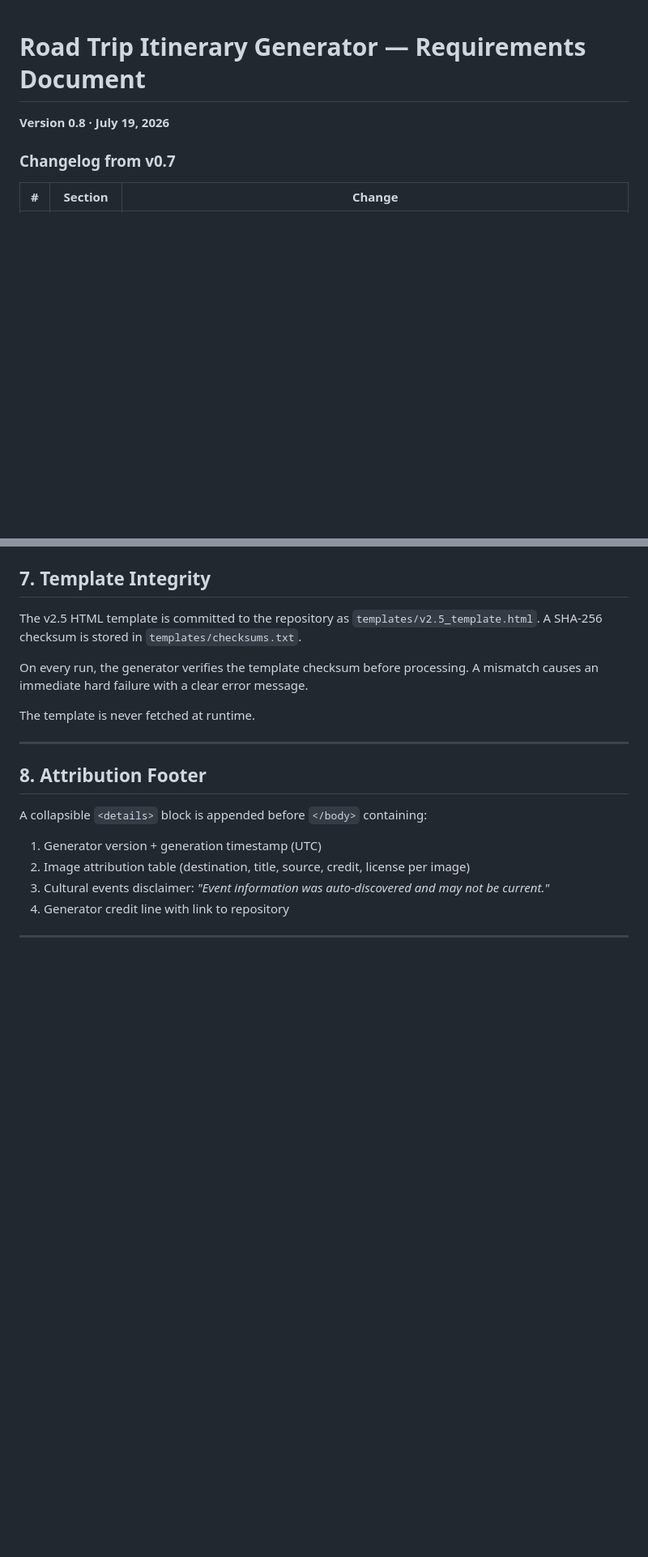
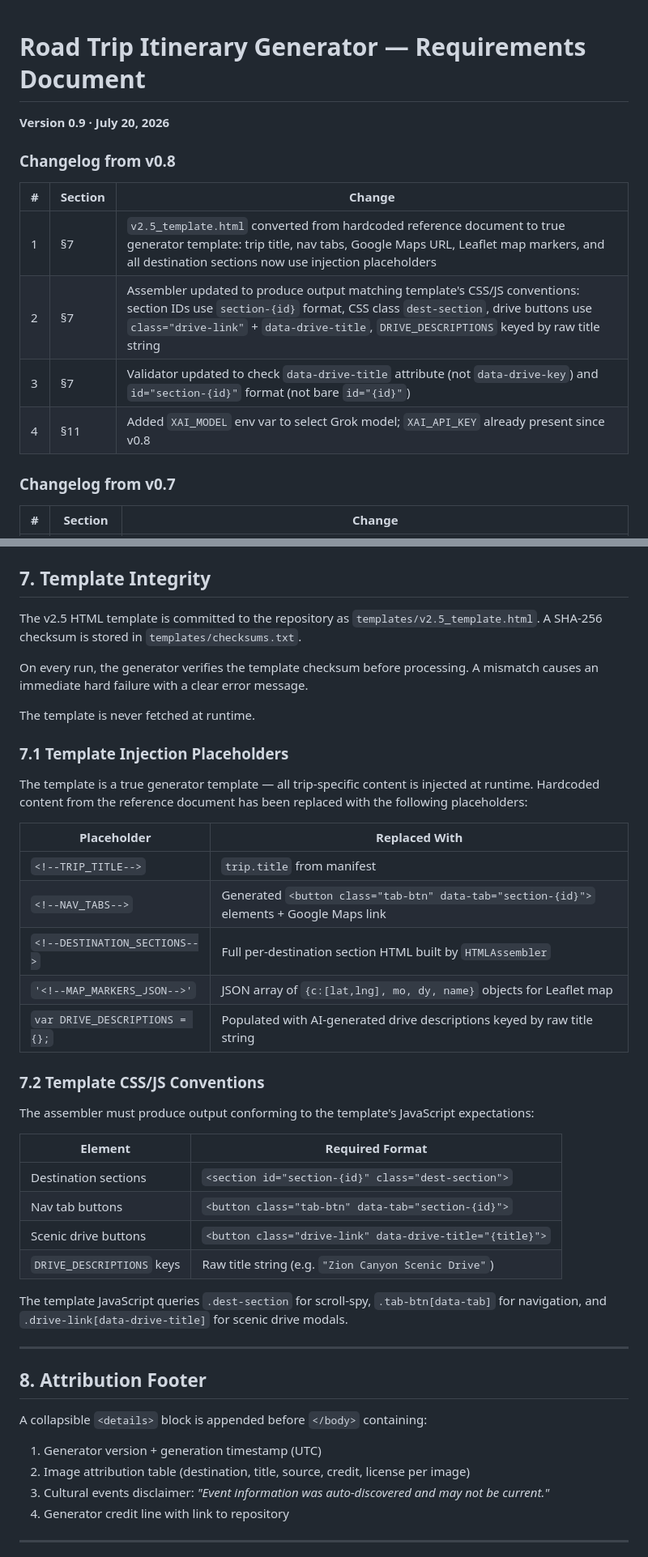
Before and after one commit to flysoftware-git/road-trip-generator, a Markdown page: docs/requirements.md, 2 parts joined by grey strips. Shown at 81% size. Rendered like a GitHub page; blank space fills up the shorter version.

Commit message:
docs: Bump to v0.9 — document template conversion plan and assembler/validator conventions

```diff
--- a/docs/requirements.md
+++ b/docs/requirements.md
@@ -1,5 +1,13 @@
 # Road Trip Itinerary Generator — Requirements Document
-**Version 0.8 · July 19, 2026**
+**Version 0.9 · July 20, 2026**
+
+### Changelog from v0.8
+| # | Section | Change |
+|---|---|---|
+| 1 | §7 | `v2.5_template.html` converted from hardcoded reference document to true generator template: trip title, nav tabs, Google Maps URL, Leaflet map markers, and all destination sections now use injection placeholders |
+| 2 | §7 | Assembler updated to produce output matching template's CSS/JS conventions: section IDs use `section-{id}` format, CSS class `dest-section`, drive buttons use `class="drive-link"` + `data-drive-title`, `DRIVE_DESCRIPTIONS` keyed by raw title string |
+| 3 | §7 | Validator updated to check `data-drive-title` attribute (not `data-drive-key`) and `id="section-{id}"` format (not bare `id="{id}"`) |
+| 4 | §11 | Added `XAI_MODEL` env var to select Grok model; `XAI_API_KEY` already present since v0.8 |
 
 ### Changelog from v0.7
 | # | Section | Change |
@@ -276,6 +284,31 @@ On every run, the generator verifies the template checksum before processing. A
 
 The template is never fetched at runtime.
 
+### 7.1 Template Injection Placeholders
+
+The template is a true generator template — all trip-specific content is injected at runtime. Hardcoded content from the reference document has been replaced with the following placeholders:
+
+| Placeholder | Replaced With |
+|---|---|
+| `<!--TRIP_TITLE-->` | `trip.title` from manifest |
+| `<!--NAV_TABS-->` | Generated `<button class="tab-btn" data-tab="section-{id}">` elements + Google Maps link |
+| `<!--DESTINATION_SECTIONS-->` | Full per-destination section HTML built by `HTMLAssembler` |
+| `'<!--MAP_MARKERS_JSON-->'` | JSON array of `{c:[lat,lng], mo, dy, name}` objects for Leaflet map |
+| `var DRIVE_DESCRIPTIONS = {};` | Populated with AI-generated drive descriptions keyed by raw title string |
+
+### 7.2 Template CSS/JS Conventions
+
+The assembler must produce output conforming to the template's JavaScript expectations:
+
+| Element | Required Format |
+|---|---|
+| Destination sections | `<section id="section-{id}" class="dest-section">` |
+| Nav tab buttons | `<button class="tab-btn" data-tab="section-{id}">` |
+| Scenic drive buttons | `<button class="drive-link" data-drive-title="{title}">` |
+| `DRIVE_DESCRIPTIONS` keys | Raw title string (e.g. `"Zion Canyon Scenic Drive"`) |
+
+The template JavaScript queries `.dest-section` for scroll-spy, `.tab-btn[data-tab]` for navigation, and `.drive-link[data-drive-title]` for scenic drive modals.
+
 ---
 
 ## 8. Attribution Footer
```
Also changed, not shown: other parts of docs/requirements.md (+1 -0 lines).
